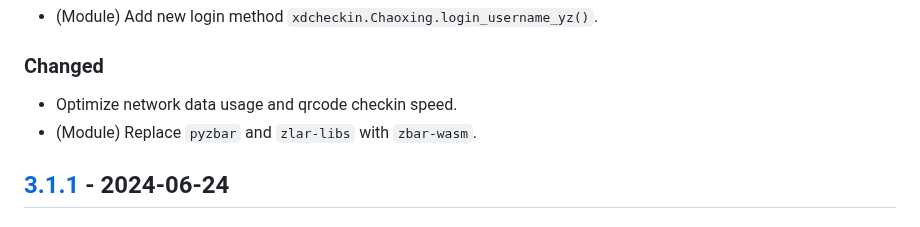
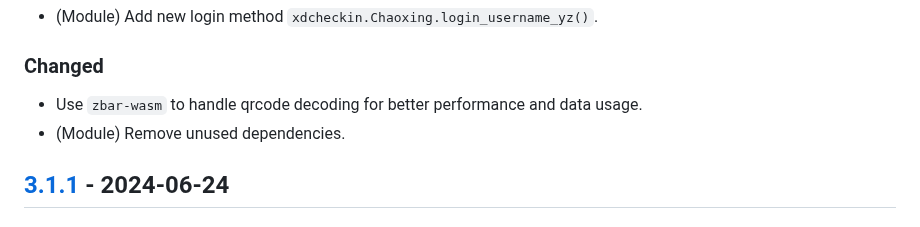
Before and after one commit to Pairman/Xdcheckin, a Markdown page: CHANGELOG.md, the part around one of its changes. Drawn GitHub-style.

```diff
--- a/CHANGELOG.md
+++ b/CHANGELOG.md
@@ -10,8 +12,8 @@ Changelog for Xdcheckin.
 
 ### Changed
 
-- Optimize network data usage and qrcode checkin speed.
-- (Module) Replace ``pyzbar`` and ``zlar-libs`` with ``zbar-wasm``.
+- Use ``zbar-wasm`` to handle qrcode decoding for better performance and data usage.
+- (Module) Remove unused dependencies.
 
 ## [3.1.1] - 2024-06-24
 
```
Also changed, not shown: other parts of CHANGELOG.md (+4 -1 lines).
